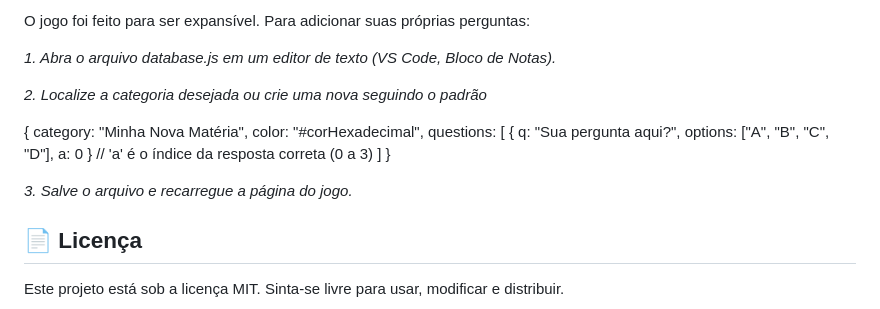
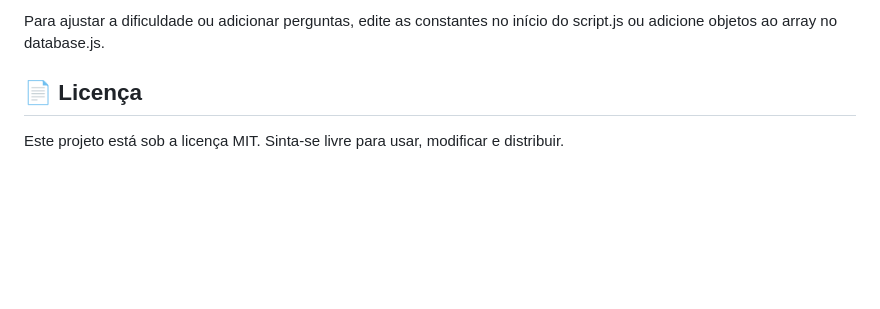
Before and after one commit to PatrickGP11/Chronos-Defense-Titan-Edition, a Markdown page: README.md, the part around one of its changes. GitHub-like rendering; blank space fills up the shorter version.

```diff
--- a/README.md
+++ b/README.md
@@ -50,19 +74,5 @@ text
 
-O jogo foi feito para ser expansível. Para adicionar suas próprias perguntas:
-
-*1. Abra o arquivo database.js em um editor de texto (VS Code, Bloco de Notas).*
-
-*2. Localize a categoria desejada ou crie uma nova seguindo o padrão*
-
-{
-    category: "Minha Nova Matéria",
-    color: "#corHexadecimal",
-    questions: [
-        { q: "Sua pergunta aqui?", options: ["A", "B", "C", "D"], a: 0 } // 'a' é o índice da resposta correta (0 a 3)
-    ]
-}
-
-*3. Salve o arquivo e recarregue a página do jogo.*
+Para ajustar a dificuldade ou adicionar perguntas, edite as constantes no início do script.js ou adicione objetos ao array no database.js.
 
 ## 📄 Licença
 
```
Also changed, not shown: other parts of README.md (+52 -28 lines).
